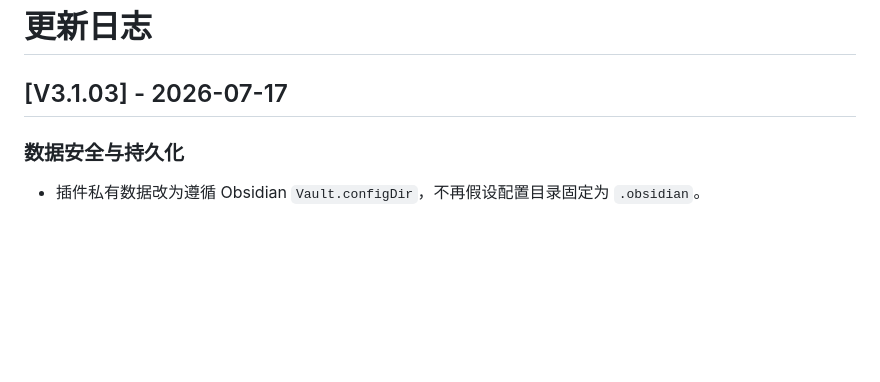
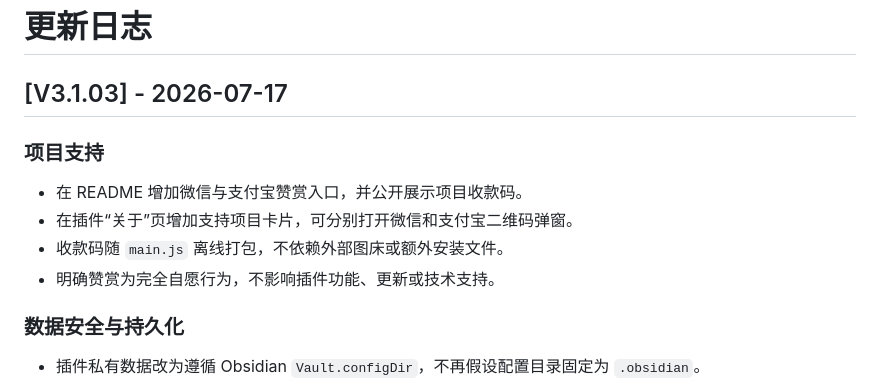
Before and after one commit to iJunkey-max/Zendian, a Markdown page: CHANGELOG.md, the part around the change. Rendered like a GitHub page; blank space fills up the shorter version.

```diff
--- a/CHANGELOG.md
+++ b/CHANGELOG.md
@@ -1,6 +1,13 @@
 # 更新日志
 
 ## [V3.1.03] - 2026-07-17
+
+### 项目支持
+
+- 在 README 增加微信与支付宝赞赏入口，并公开展示项目收款码。
+- 在插件“关于”页增加支持项目卡片，可分别打开微信和支付宝二维码弹窗。
+- 收款码随 `main.js` 离线打包，不依赖外部图床或额外安装文件。
+- 明确赞赏为完全自愿行为，不影响插件功能、更新或技术支持。
 
 ### 数据安全与持久化
 
```
Also changed, not shown: README.md (+22 -0 lines), RELEASE_NOTES_3.1.03.md (+7 -0 lines), assets/donation/alipay.jpg (added), assets/donation/wechat.png (added), 7 other files.
